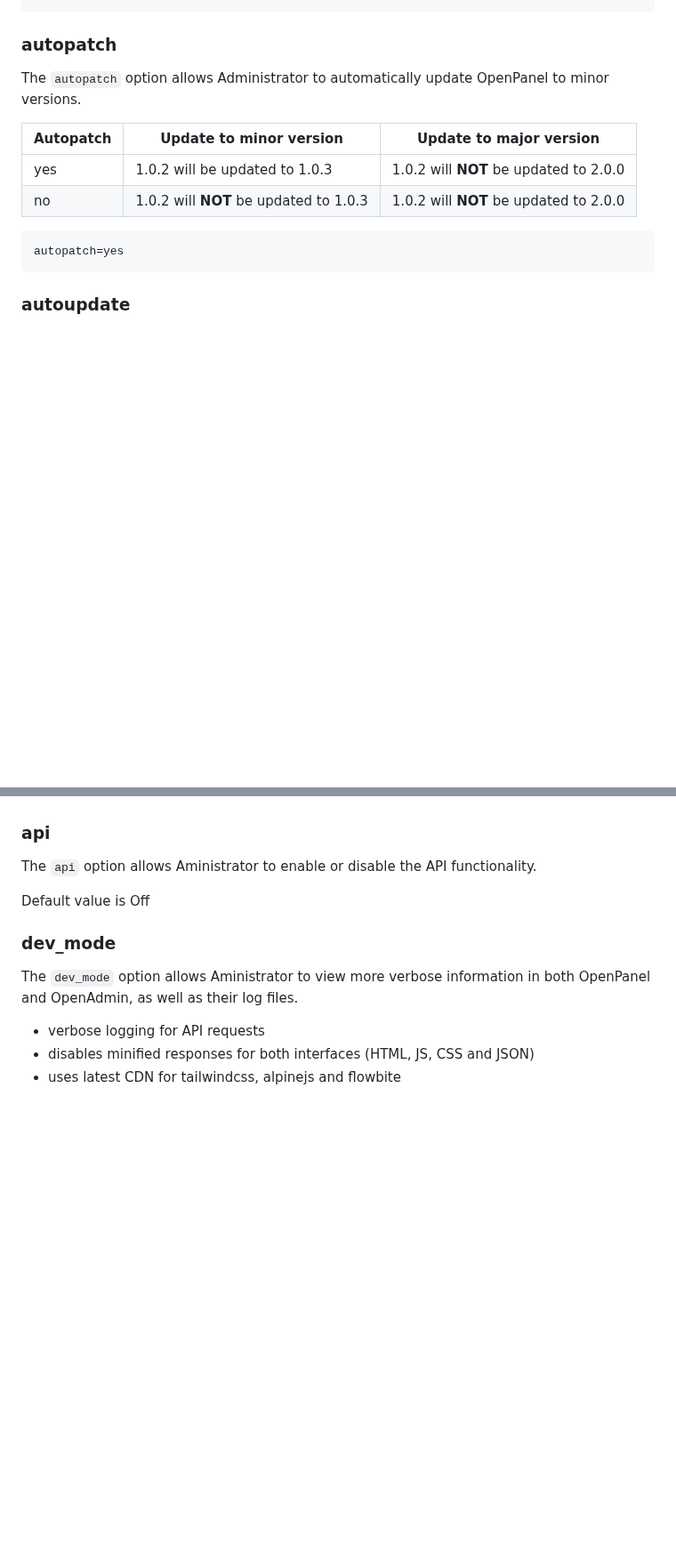
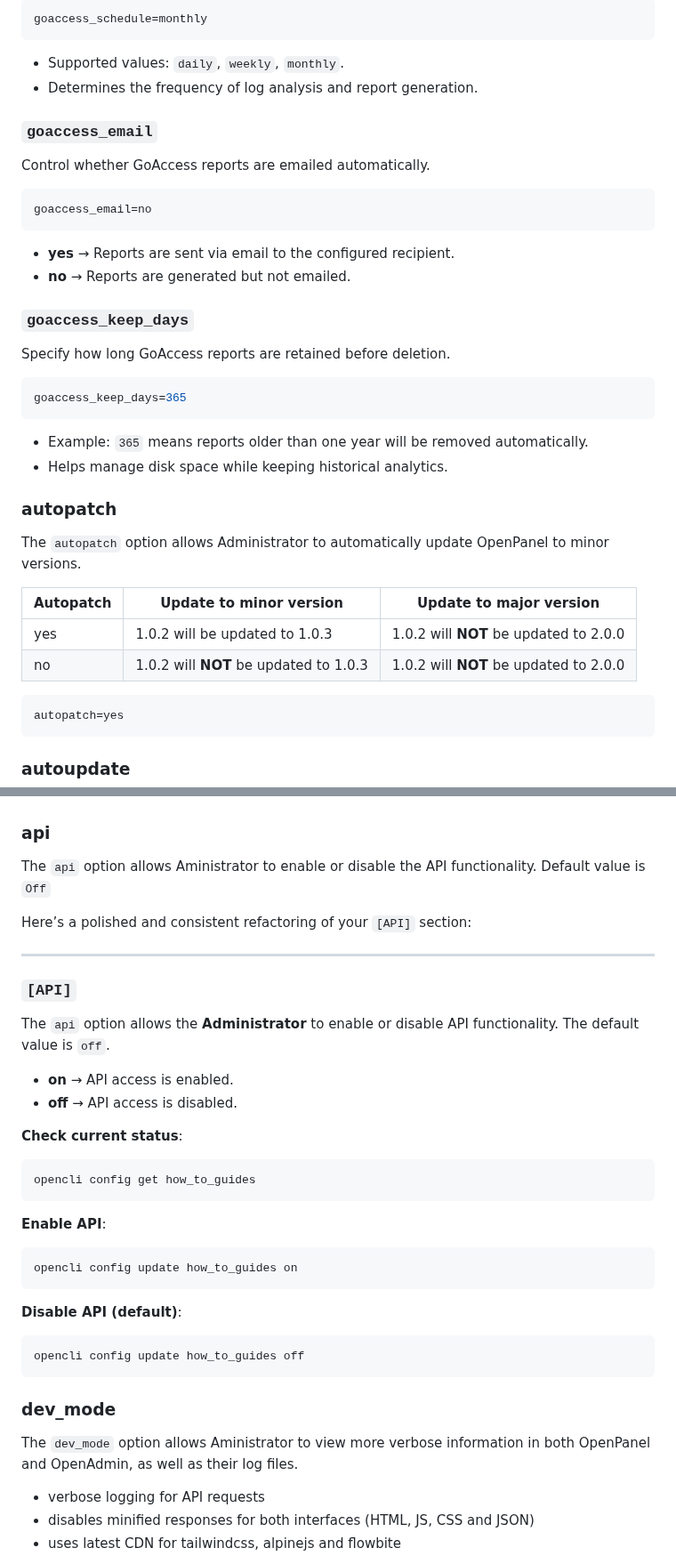
Before and after one commit to stefanpejcic/dev.openpanel.com, a Markdown page: docs/cli/config.md, 2 parts joined by grey strips. Shown at 89% size. Drawn GitHub-style; blank space fills up the shorter version.

````diff
--- a/docs/cli/config.md
+++ b/docs/cli/config.md
@@ -376,3 +320,35 @@ enabled_modules=phpmyadmin,ssh,crons,backups,wordpress,pm2,disk_usage,inodes,usa
+```bash
+goaccess_schedule=monthly
+```
+
+* Supported values: `daily`, `weekly`, `monthly`.
+* Determines the frequency of log analysis and report generation.
+
+
+### `goaccess_email`
+
+Control whether GoAccess reports are emailed automatically.
+
+```bash
+goaccess_email=no
+```
+
+* **yes** → Reports are sent via email to the configured recipient.
+* **no** → Reports are generated but not emailed.
+
+
+### `goaccess_keep_days`
+
+Specify how long GoAccess reports are retained before deletion.
+
+```bash
+goaccess_keep_days=365
+```
+
+* Example: `365` means reports older than one year will be removed automatically.
+* Helps manage disk space while keeping historical analytics.
+
+
 
 ### autopatch
 
@@ -423,9 +399,33 @@ If configured as "yes", the system will initially attempt to access a JSON file
 
 ### api
 
-The `api` option allows Aministrator to enable or disable the API functionality.
+The `api` option allows Aministrator to enable or disable the API functionality. Default value is `Off`
 
-Default value is Off
+Here’s a polished and consistent refactoring of your `[API]` section:
+
+---
+
+### `[API]`
+
+The `api` option allows the **Administrator** to enable or disable API functionality. The default value is `off`.
+
+* **on** → API access is enabled.
+* **off** → API access is disabled.
+
+**Check current status**:
+```bash
+opencli config get how_to_guides
+```
+
+**Enable API**:
+```bash
+opencli config update how_to_guides on
+```
+
+**Disable API (default)**:
+```bash
+opencli config update how_to_guides off
+```
 
 ### dev_mode
 
````
Also changed, not shown: other parts of docs/cli/config.md (+87 -143 lines).
